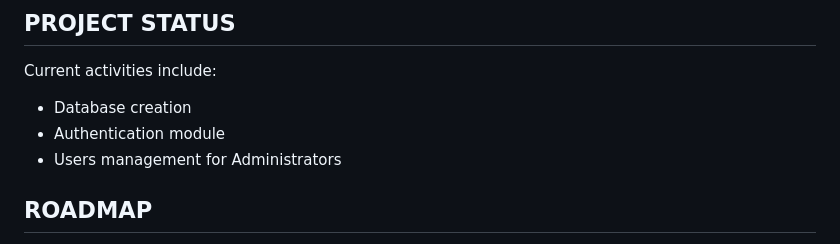
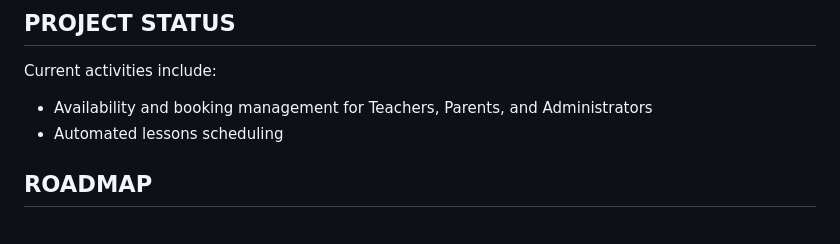
Before and after one commit to nicalore/casa-michela-app, a Markdown page: README.md, the part around the change. GitHub-like rendering.

Commit message:
Update project status in README

```diff
--- a/README.md
+++ b/README.md
@@ -59,9 +59,8 @@ The application is designed with a modular structure, including:
 
 Current activities include:
 
-* Database creation
-* Authentication module
-* Users management for Administrators
+* Availability and booking management for Teachers, Parents, and Administrators
+* Automated lessons scheduling
 
 ## ROADMAP
 
```
